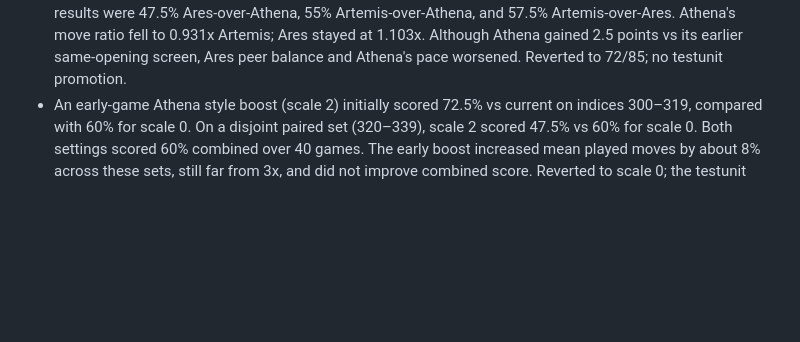
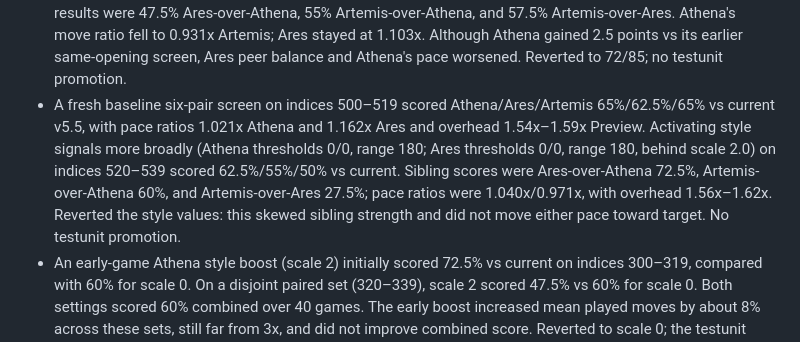
Before and after one commit to Grogu1010/StoneFish, a Markdown page: DEV_FULL_ARMX_RANGE.md, the part around the change. Rendered like a GitHub page; blank space fills up the shorter version.

Commit message:
Record failed Full ARMX style activation screen

```diff
--- a/DEV_FULL_ARMX_RANGE.md
+++ b/DEV_FULL_ARMX_RANGE.md
@@ -31,6 +31,7 @@ Artemis must match current v5.5 in every respect except Full ARMX. Athena and Ar
 - A paired 100-game Artemis/current comparison on identical openings (indices 400–499) resolved the note-scale ablation: scale 0 scored 49% (40W/42L/18D), while the saved scale 320 scored 57.5% (51W/36L/13D). Corrected overhead was 1.63x and 1.55x Preview, respectively. Keep scale 320; even the better result is far below the >85% goal. This test covers Artemis/current only and is not a full release gate.
 - A scale-400 Full-note tuning check scored 67.5% vs current on indices 400–419, compared with 57.5% for scale 320. On the paired disjoint block 420–439, scale 400 scored 52.5% while scale 320 scored 62.5%. Both settings scored 60% across the 40 games, so the apparent first-block gain did not replicate. Restored 320; no testunit promotion.
 - A style-cap experiment doubled Athena/Ares maximum finalist adjustments to 140 and ran the six-pair 20-game screen on indices 300–319. Athena/Ares/Artemis scored 62.5%/62.5%/67.5% current-v5.5; sibling results were 47.5% Ares-over-Athena, 55% Artemis-over-Athena, and 57.5% Artemis-over-Ares. Athena's move ratio fell to 0.931x Artemis; Ares stayed at 1.103x. Although Athena gained 2.5 points vs its earlier same-opening screen, Ares peer balance and Athena's pace worsened. Reverted to 72/85; no testunit promotion.
+- A fresh baseline six-pair screen on indices 500–519 scored Athena/Ares/Artemis 65%/62.5%/65% vs current v5.5, with pace ratios 1.021x Athena and 1.162x Ares and overhead 1.54x–1.59x Preview. Activating style signals more broadly (Athena thresholds 0/0, range 180; Ares thresholds 0/0, range 180, behind scale 2.0) on indices 520–539 scored 62.5%/55%/50% vs current. Sibling scores were Ares-over-Athena 72.5%, Artemis-over-Athena 60%, and Artemis-over-Ares 27.5%; pace ratios were 1.040x/0.971x, with overhead 1.56x–1.62x. Reverted the style values: this skewed sibling strength and did not move either pace toward target. No testunit promotion.
 - An early-game Athena style boost (scale 2) initially scored 72.5% vs current on indices 300–319, compared with 60% for scale 0. On a disjoint paired set (320–339), scale 2 scored 47.5% vs 60% for scale 0. Both settings scored 60% combined over 40 games. The early boost increased mean played moves by about 8% across these sets, still far from 3x, and did not improve combined score. Reverted to scale 0; the testunit points to the prior best-known profile.
 - An Ares aggression attempt added early boost 2 and raised behind-position style scaling to 1.5. On that same six-pair screen Ares scored 60% against current, 45% over Athena, and averaged 1.12x Artemis's moves; attributed overhead rose to 2.32x Preview. Reverted both Ares values. It failed the sibling, pace, and overhead targets.
 - Athena early-boost scale 4 scored 65% on one 20-game set (indices 340–359) vs scale 0 at 57.5%; on the next paired set it scored 50% vs 52.5%. Combined 40-game score was 57.5% vs 55%, a small, inconsistent edge. The six-pair holdout also failed multiple gates: Ares/current 37.5%, Artemis/current 47.5%, Artemis-over-Ares 67.5%, and Athena's move ratio only 1.023x. Restored Athena early boost 0; no testunit update.
```
